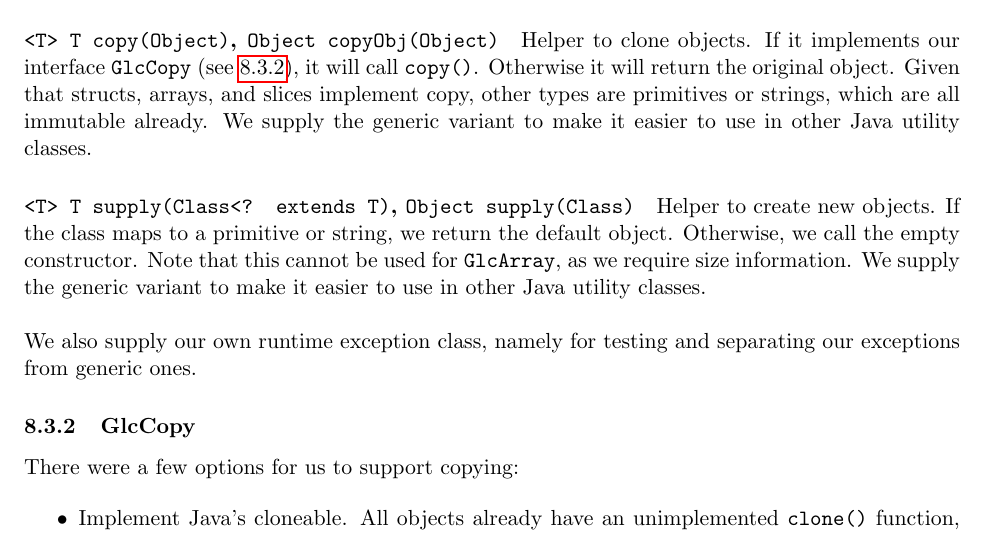
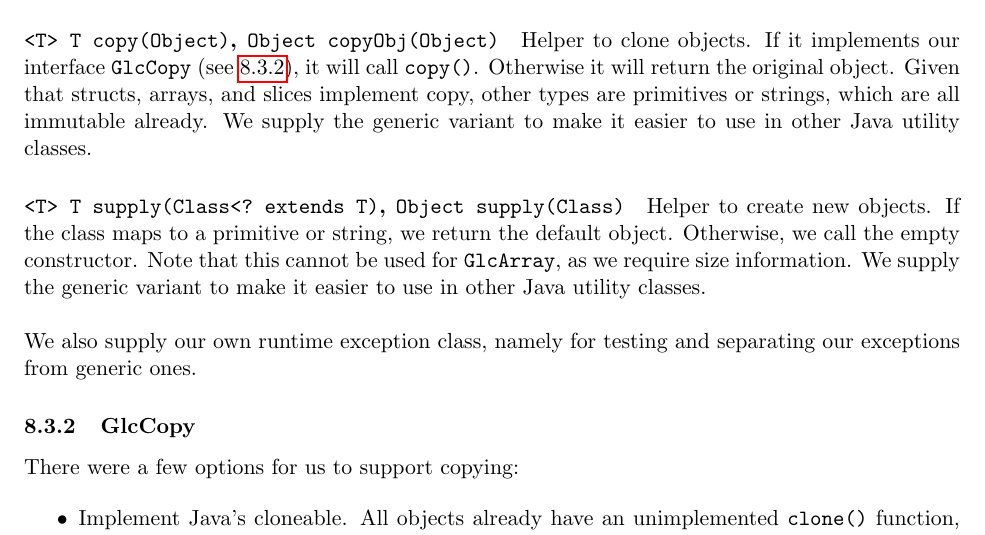
Before and after one commit to gompiler/glc, a LaTeX document (doc/Report.tex): part of page 18 of 26, cut so that both start at the same text. Compiled offline with pdfLaTeX.

Commit message:
Fix spacing

```diff
--- a/doc/Report.tex
+++ b/doc/Report.tex
@@ -969,7 +969,7 @@ Otherwise it will return the original object.
 Given that structs, arrays, and slices implement copy, other types are
 primitives or strings, which are all immutable already. We supply the generic variant to make it easier to use in other Java utility classes.
 
-\paragraph{\texttt{<T> T supply(Class<? extends T)}, \texttt{Object supply(Class)}}
+\paragraph{\texttt{<T> T supply(Class<?\ extends T)}, \texttt{Object supply(Class)}}
 
 Helper to create new objects. If the class maps to a primitive or string,
 we return the default object. Otherwise, we call the empty constructor.
```
